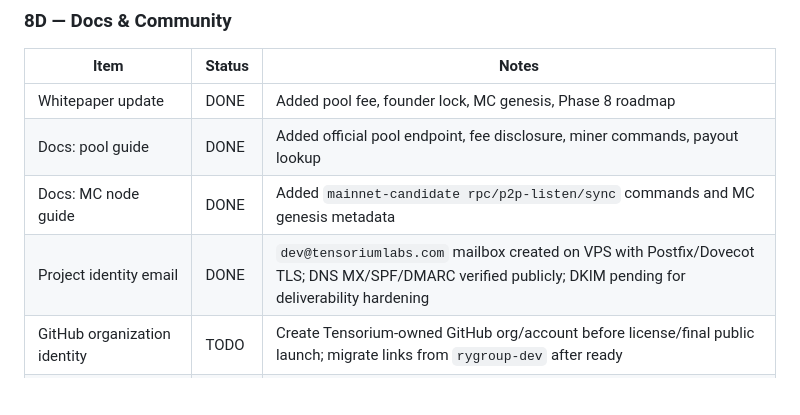
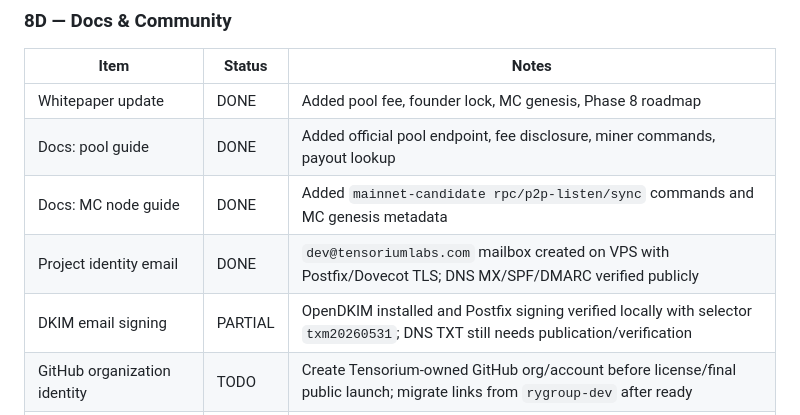
Before and after one commit to tensorium-labs/tensorium-core, a Markdown page: MAINNET_READINESS.md, the part around the change. Rendered like a GitHub page; blank space fills up the shorter version.

Commit message:
docs(phase8): track dkim setup

```diff
--- a/MAINNET_READINESS.md
+++ b/MAINNET_READINESS.md
@@ -370,7 +370,8 @@ Chrome extension wallet stack: TypeScript + React, separate repo `tensorium-wall
 | Whitepaper update | DONE | Added pool fee, founder lock, MC genesis, Phase 8 roadmap |
 | Docs: pool guide | DONE | Added official pool endpoint, fee disclosure, miner commands, payout lookup |
 | Docs: MC node guide | DONE | Added `mainnet-candidate rpc/p2p-listen/sync` commands and MC genesis metadata |
-| Project identity email | DONE | `dev@tensoriumlabs.com` mailbox created on VPS with Postfix/Dovecot TLS; DNS MX/SPF/DMARC verified publicly; DKIM pending for deliverability hardening |
+| Project identity email | DONE | `dev@tensoriumlabs.com` mailbox created on VPS with Postfix/Dovecot TLS; DNS MX/SPF/DMARC verified publicly |
+| DKIM email signing | PARTIAL | OpenDKIM installed and Postfix signing verified locally with selector `txm20260531`; DNS TXT still needs publication/verification |
 | GitHub organization identity | TODO | Create Tensorium-owned GitHub org/account before license/final public launch; migrate links from `rygroup-dev` after ready |
 | Docs: Chrome extension guide | TODO | After wallet extension built |
 | Risk disclosure on website | DONE | Root site and docs link to `RISK_DISCLOSURE.md` |
```
